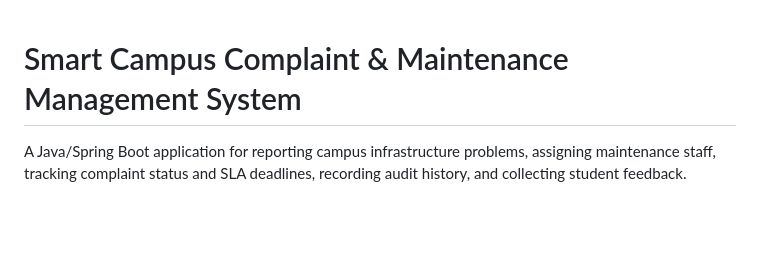
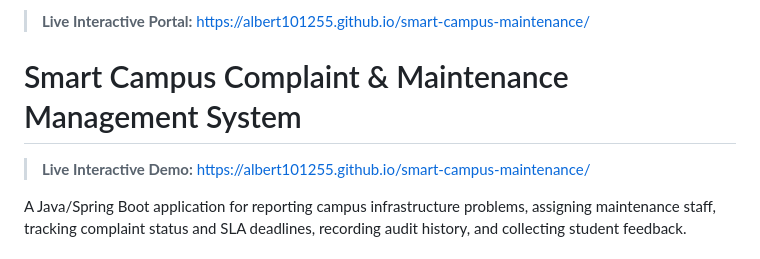
Before and after one commit to Albert101255/smart-campus-maintenance, a Markdown page: README.md, the part around the change. GitHub-like rendering; blank space fills up the shorter version.

Commit message:
docs: add live interactive portal link

```diff
--- a/README.md
+++ b/README.md
@@ -1,4 +1,8 @@
+> **Live Interactive Portal:** [https://albert101255.github.io/smart-campus-maintenance/](https://albert101255.github.io/smart-campus-maintenance/)
+
 # Smart Campus Complaint & Maintenance Management System
+
+> **Live Interactive Demo:** [https://albert101255.github.io/smart-campus-maintenance/](https://albert101255.github.io/smart-campus-maintenance/)
 
 A Java/Spring Boot application for reporting campus infrastructure problems, assigning maintenance staff, tracking complaint status and SLA deadlines, recording audit history, and collecting student feedback.
 
```
